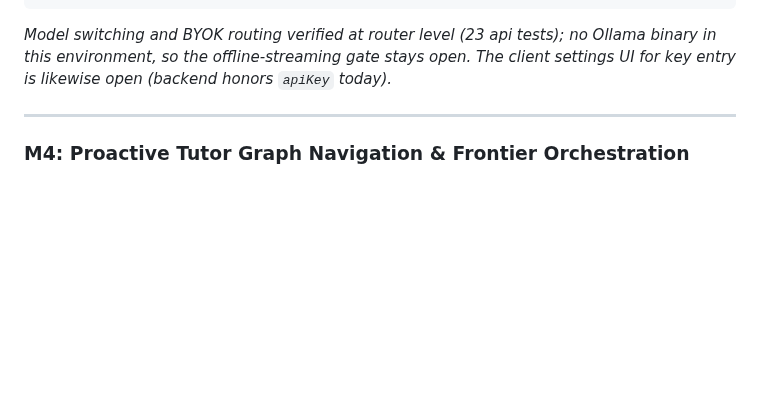
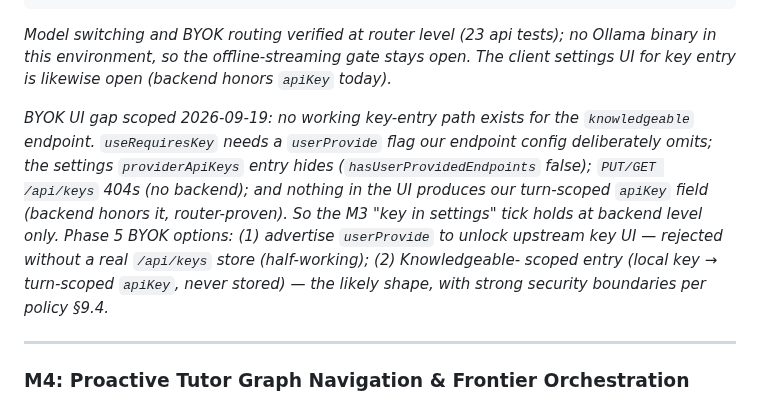
Before and after one commit to mansourvery-hub/Knowledgeable, a Markdown page: docs/agent-context/roadmap_and_state.md, the part around the change. Rendered like a GitHub page; blank space fills up the shorter version.

Commit message:
docs: scope BYOK UI gap, correct M3 key-entry claim to backend-level

```diff
--- a/docs/agent-context/roadmap_and_state.md
+++ b/docs/agent-context/roadmap_and_state.md
@@ -185,6 +185,17 @@ _Model switching and BYOK routing verified at router level (23 api tests);
 no Ollama binary in this environment, so the offline-streaming gate stays
 open. The client settings UI for key entry is likewise open (backend honors
 `apiKey` today)._
+
+_BYOK UI gap scoped 2026-09-19: no working key-entry path exists for the
+`knowledgeable` endpoint. `useRequiresKey` needs a `userProvide` flag our
+endpoint config deliberately omits; the settings `providerApiKeys` entry hides
+(`hasUserProvidedEndpoints` false); `PUT/GET /api/keys` 404s (no backend); and
+nothing in the UI produces our turn-scoped `apiKey` field (backend honors it,
+router-proven). So the M3 "key in settings" tick holds at backend level only.
+Phase 5 BYOK options: (1) advertise `userProvide` to unlock upstream key UI —
+rejected without a real `/api/keys` store (half-working); (2) Knowledgeable-
+scoped entry (local key → turn-scoped `apiKey`, never stored) — the likely
+shape, with strong security boundaries per policy §9.4._
 
 ---
 
```
